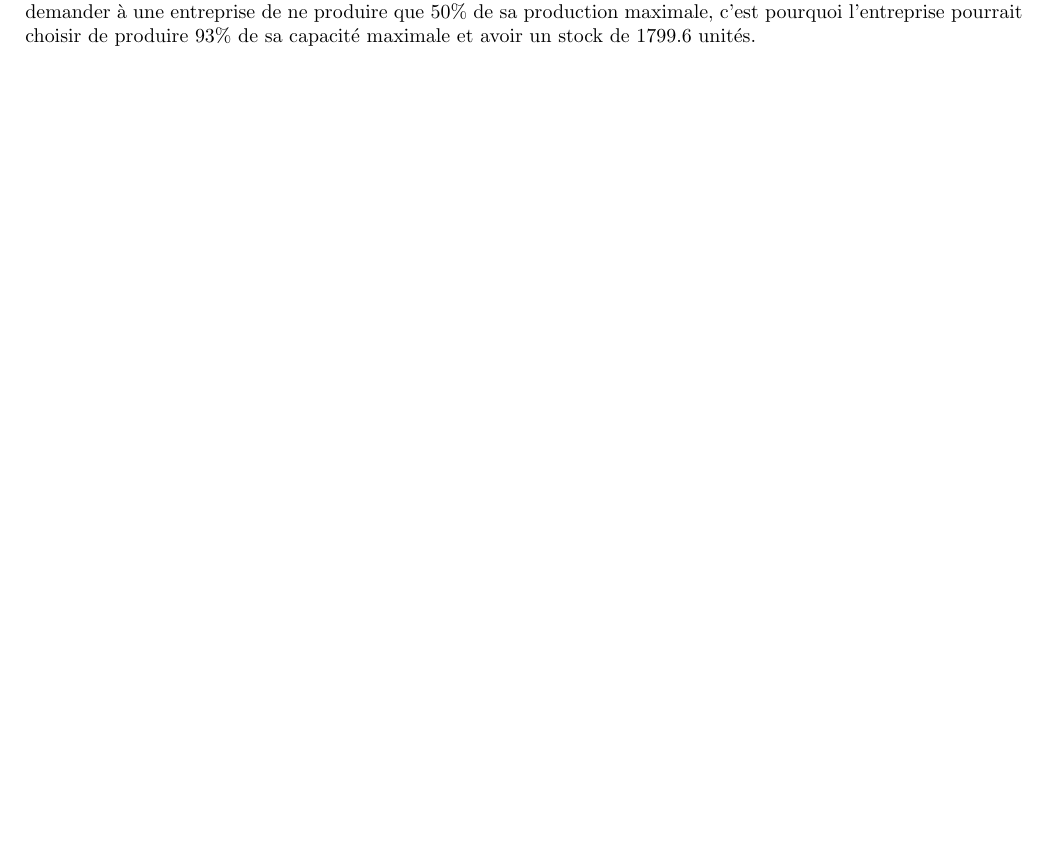
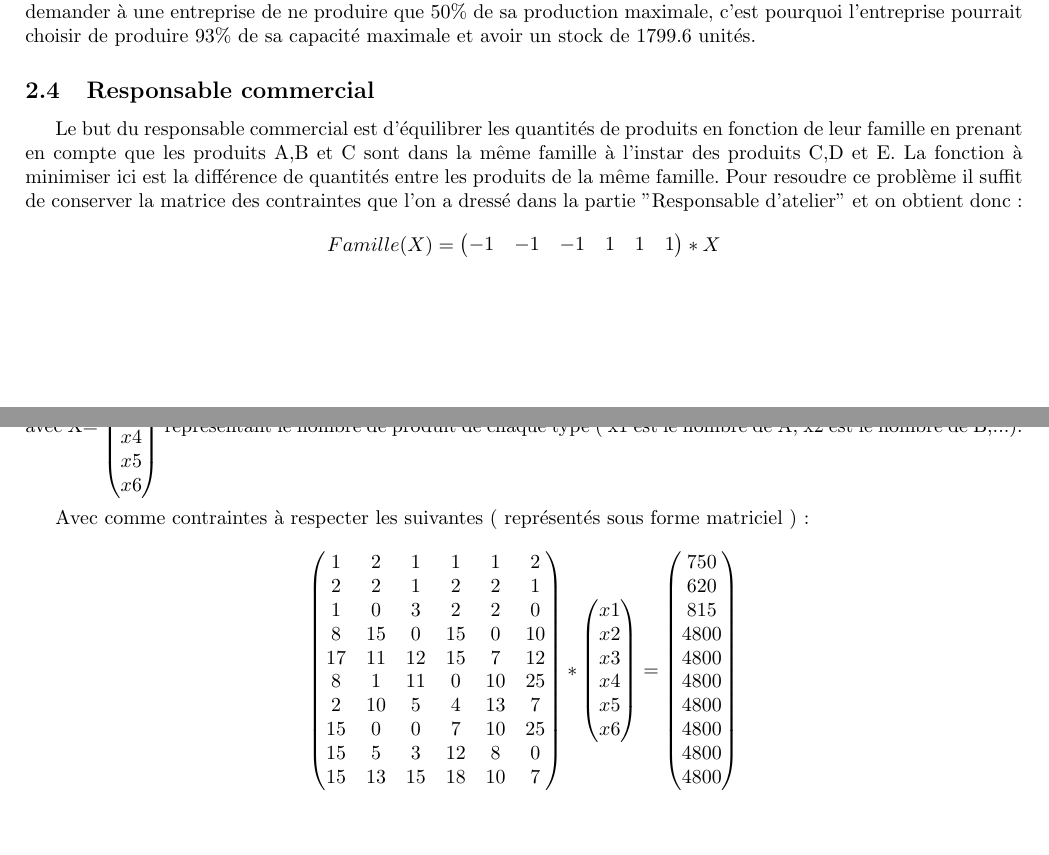
Before and after one commit to c3dric373/aide-a-la-decision, a LaTeX document (rendu.tex): part of page 4 of 4 before the commit and two parts of pages 4 and 5 of 5 after it, the two joined at a grey line, cut so that both start at the same text, the shorter picture padded with empty space. Compiled offline with pdfLaTeX.

Commit message:
Rendu 1er jet partie monocriète responsable commercial et d'atelier

```diff
--- a/rendu.tex
+++ b/rendu.tex
@@ -184,5 +238,58 @@ Soit $P_{opt} = 92.6 \approx 93 $
 
 Ces points sont importants puisque ce sont des points de rupture avant une grande augmentation des stocks. Le stock minimal est celui correspondant à une activité de 45\%, soit 762.2 unités. Cependant, il est difficile de demander à une entreprise de ne produire que 50\% de sa production maximale, c'est pourquoi l'entreprise pourrait choisir de produire 93\% de sa capacité maximale et avoir un stock de 1799.6 unités.
 
+\subsection{Responsable commercial}
+Le but du responsable commercial est d'équilibrer les quantités de produits en fonction de leur famille en prenant en compte que les produits A,B et C sont dans la même famille à l'instar des produits C,D et E. La fonction à minimiser ici est la différence de quantités entre les produits de la même  famille.
+Pour resoudre ce problème il suffit de conserver la matrice des contraintes que l'on a dressé dans la partie "Responsable d'atelier" et on obtient donc :
+\[
+Famille(X) =
+ \begin{pmatrix}
+   -1 & -1 & -1 & 1 & 1 & 1
+   \end{pmatrix} *X
+   \]
+avec X= $\begin{pmatrix}
+   x1 \\
+   x2 \\
+   x3 \\
+   x4 \\
+   x5 \\
+   x6
+  \end{pmatrix}$ représentant le nombre de produit de chaque type ( x1 est le nombre de A, x2 est le nombre de B,...). \\
+
+Avec comme contraintes à respecter les suivantes ( représentés sous forme matriciel ) :
+\[
+\begin{pmatrix}
+   1 & 2 & 1 & 1 & 1 & 2 \\
+   2 & 2 & 1 & 2 & 2 & 1 \\
+   1 & 0 & 3 & 2 & 2 & 0 \\
+   8 &15 & 0& 15& 0 & 10 \\
+  17 & 11 & 12 & 15 & 7 & 12 \\
+   8 & 1 & 11 & 0 & 10 & 25 \\
+   2 & 10 & 5 & 4 & 13 & 7 \\
+   15 & 0 & 0 & 7 & 10 & 25 \\
+   15 & 5 & 3 & 12 & 8 & 0 \\
+   15 & 13 & 15 & 18 & 10 & 7
+\end{pmatrix} *\begin{pmatrix}
+   x1 \\
+   x2 \\
+   x3 \\
+   x4 \\
+   x5 \\
+   x6
+  \end{pmatrix} = \begin{pmatrix}
+   750\\
+   620 \\
+   815 \\
+   4800\\
+   4800 \\
+4800 \\
+4800 \\
+4800 \\
+4800 \\
+   4800
+  \end{pmatrix}
+   \]
+
+
 \end{document}
 \geometry{margin=2cm}
```
Also changed, not shown: rendu.pdf, rendu.tex (54 more changed lines), 1 other file.
